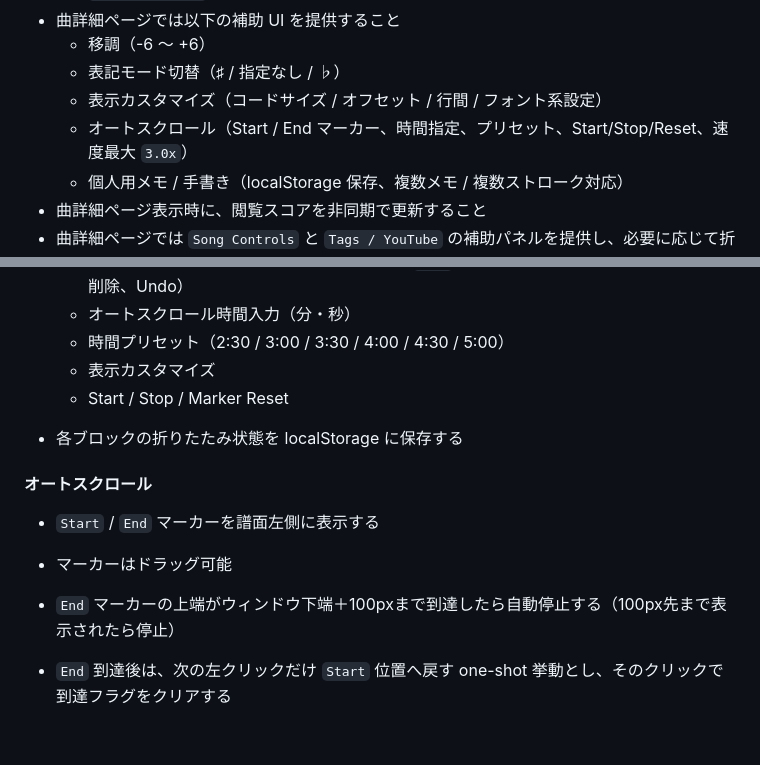
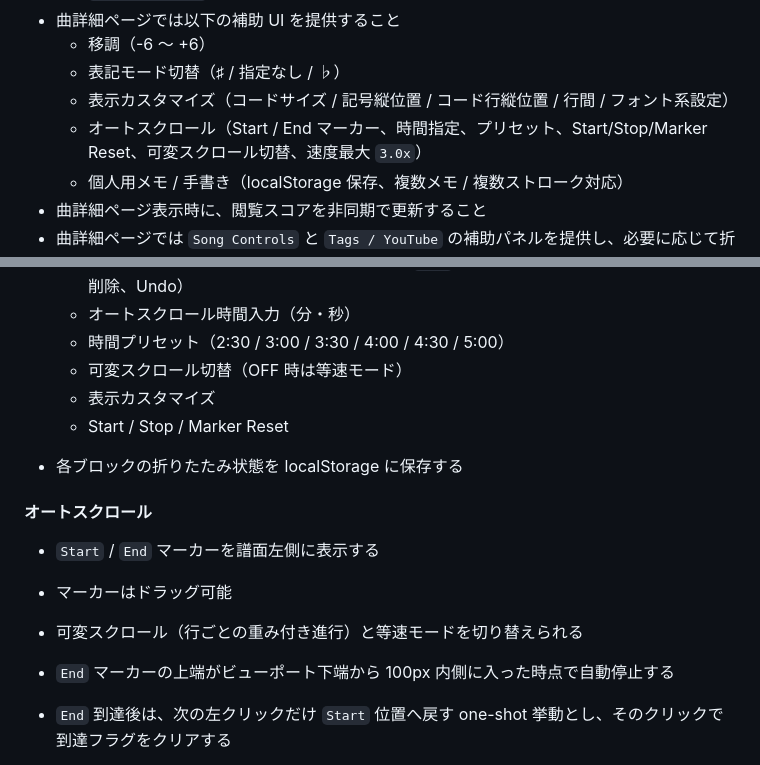
Before and after one commit to XiAce-Lite/chordwiki_personal, a Markdown page: ChordWiki-Architecture.md, 2 parts joined by grey strips. Drawn GitHub-style; blank space fills up the shorter version.

```diff
--- a/ChordWiki-Architecture.md
+++ b/ChordWiki-Architecture.md
@@ -41,8 +41,8 @@
 - 曲詳細ページでは以下の補助 UI を提供すること
   - 移調（-6 ～ +6）
   - 表記モード切替（♯ / 指定なし / ♭）
-  - 表示カスタマイズ（コードサイズ / オフセット / 行間 / フォント系設定）
-  - オートスクロール（Start / End マーカー、時間指定、プリセット、Start/Stop/Reset、速度最大 `3.0x`）
+  - 表示カスタマイズ（コードサイズ / 記号縦位置 / コード行縦位置 / 行間 / フォント系設定）
+  - オートスクロール（Start / End マーカー、時間指定、プリセット、Start/Stop/Marker Reset、可変スクロール切替、速度最大 `3.0x`）
   - 個人用メモ / 手書き（localStorage 保存、複数メモ / 複数ストローク対応）
 - 曲詳細ページ表示時に、閲覧スコアを非同期で更新すること
 - 曲詳細ページでは `Song Controls` と `Tags / YouTube` の補助パネルを提供し、必要に応じて折りたたみ可能であること
@@ -412,6 +412,7 @@
   - 右上の手書きフロート UI（既定で縮小表示、`draw`、ピン切替、太さ変更、色変更、任意削除、Undo）
   - オートスクロール時間入力（分・秒）
   - 時間プリセット（2:30 / 3:00 / 3:30 / 4:00 / 4:30 / 5:00）
+  - 可変スクロール切替（OFF 時は等速モード）
   - 表示カスタマイズ
   - Start / Stop / Marker Reset
 
@@ -421,7 +422,8 @@
 
 - `Start` / `End` マーカーを譜面左側に表示する
 - マーカーはドラッグ可能
-- `End` マーカーの上端がウィンドウ下端＋100pxまで到達したら自動停止する（100px先まで表示されたら停止）
+- 可変スクロール（行ごとの重み付き進行）と等速モードを切り替えられる
+- `End` マーカーの上端がビューポート下端から 100px 内側に入った時点で自動停止する
 - `End` 到達後は、次の左クリックだけ `Start` 位置へ戻す one-shot 挙動とし、そのクリックで到達フラグをクリアする
 - その後の再スタートは、現在スクロール位置から再開する（`Start` マーカーを再調整した場合を除く）
 - メモ / 手書き の操作中や注釈 UI のクリックでは、オートスクロール開始/停止を発火させない
```
Also changed, not shown: README.md (+3 -1 lines), USER_GUIDE.md (+6 -4 lines), docs/images/song-controls-panel.png, docs/images/song-side-column.png (deleted), docs/images/tags-youtube-panel.png, 5 other files.
